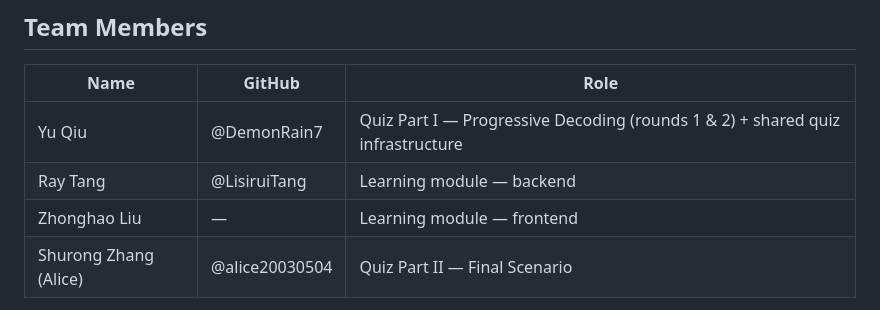
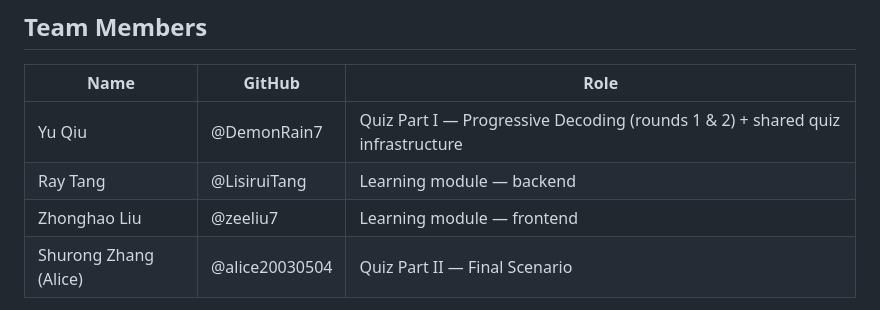
Before and after one commit to DemonRain7/UIDesign_Teamwork, a Markdown page: README.md, the part around the change. Rendered like a GitHub page.

```diff
--- a/README.md
+++ b/README.md
@@ -18,7 +18,7 @@ them in a guided quiz that ends with a real-world ordering scenario.
 |------|--------|------|
 | Yu Qiu | @DemonRain7 | Quiz Part I — Progressive Decoding (rounds 1 & 2) + shared quiz infrastructure |
 | Ray Tang | @LisiruiTang | Learning module — backend |
-| Zhonghao Liu | — | Learning module — frontend |
+| Zhonghao Liu | @zeeliu7 | Learning module — frontend |
 | Shurong Zhang (Alice) | @alice20030504 | Quiz Part II — Final Scenario |
 
 **TA:** Max-Zhang63
```
